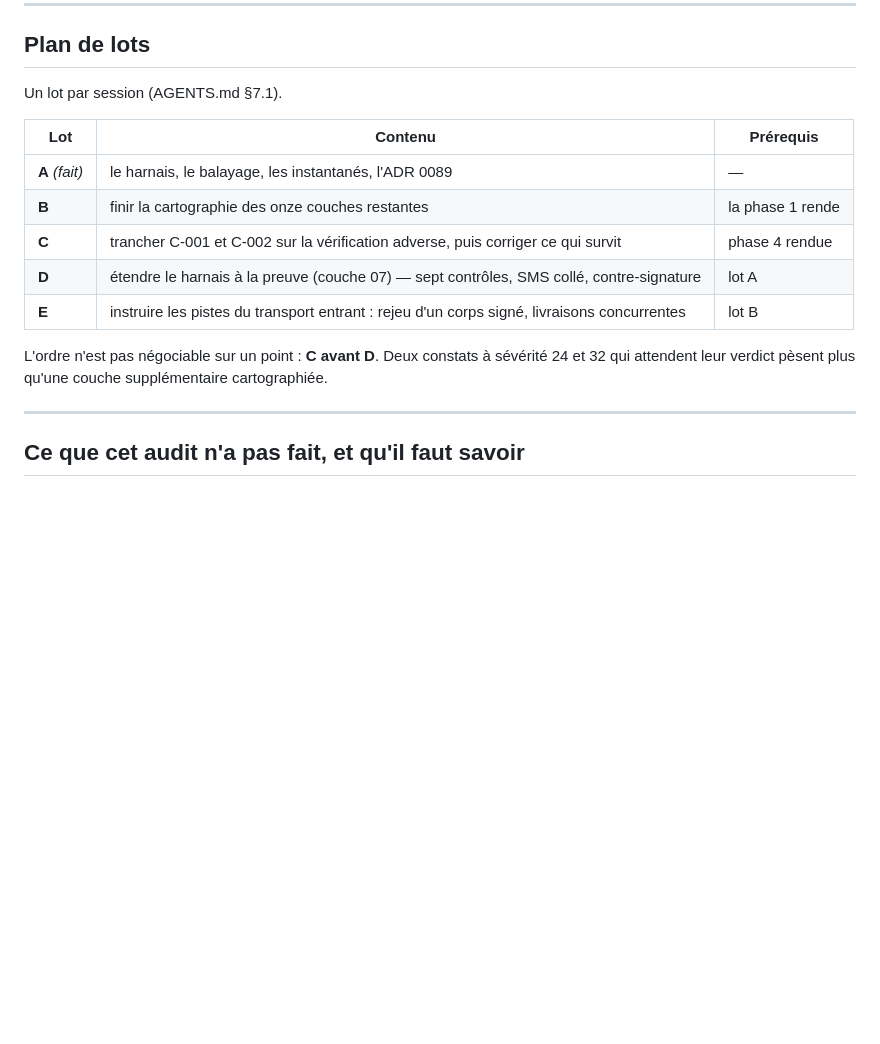
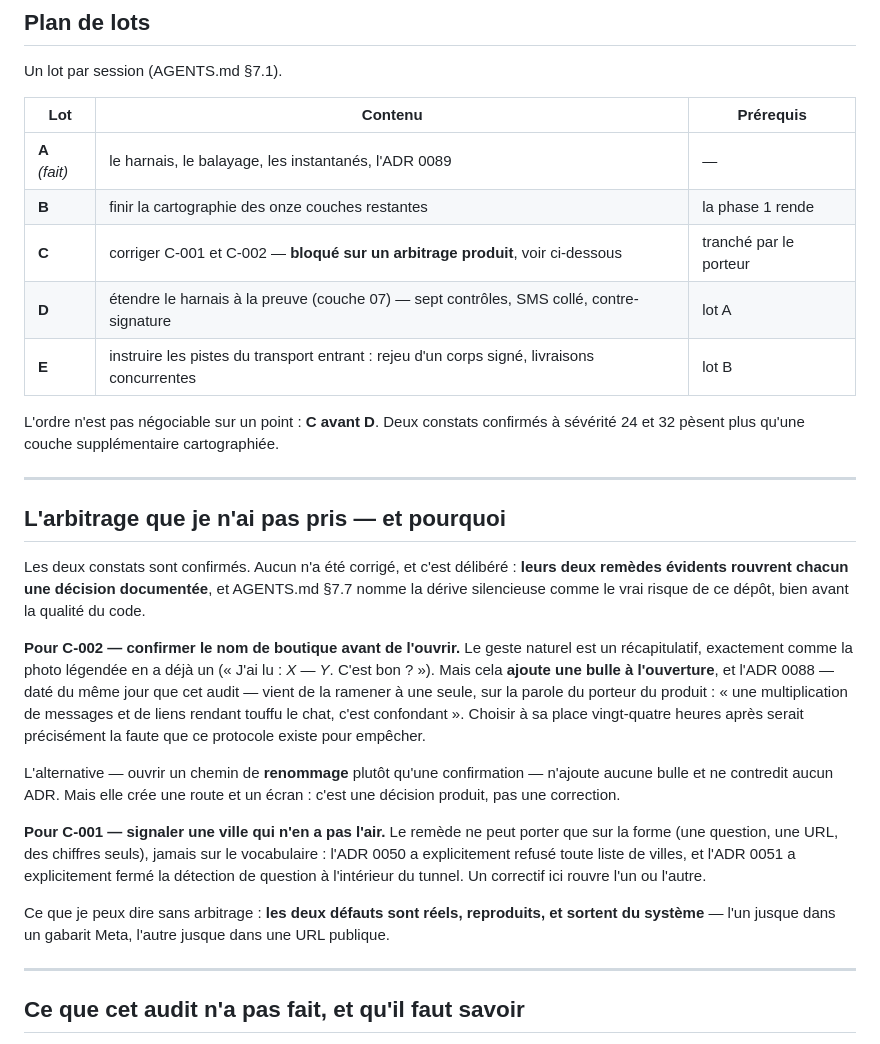
Before and after one commit to BacBacta/Catalog, a Markdown page: docs/audit-pipeline-2026-08.md, the part around one of its changes. Drawn GitHub-style; blank space fills up the shorter version.

```diff
--- a/docs/audit-pipeline-2026-08.md
+++ b/docs/audit-pipeline-2026-08.md
@@ -231,13 +284,45 @@ Un lot par session (AGENTS.md §7.1).
 |---|---|---|
 | **A** *(fait)* | le harnais, le balayage, les instantanés, l'ADR 0089 | — |
 | **B** | finir la cartographie des onze couches restantes | la phase 1 rende |
-| **C** | trancher C-001 et C-002 sur la vérification adverse, puis corriger ce qui survit | phase 4 rendue |
+| **C** | corriger C-001 et C-002 — **bloqué sur un arbitrage produit**, voir ci-dessous | tranché par le porteur |
 | **D** | étendre le harnais à la preuve (couche 07) — sept contrôles, SMS collé, contre-signature | lot A |
 | **E** | instruire les pistes du transport entrant : rejeu d'un corps signé, livraisons concurrentes | lot B |
 
-L'ordre n'est pas négociable sur un point : **C avant D**. Deux constats à
-sévérité 24 et 32 qui attendent leur verdict pèsent plus qu'une couche
-supplémentaire cartographiée.
+L'ordre n'est pas négociable sur un point : **C avant D**. Deux constats
+confirmés à sévérité 24 et 32 pèsent plus qu'une couche supplémentaire
+cartographiée.
+
+---
+
+## L'arbitrage que je n'ai pas pris — et pourquoi
+
+Les deux constats sont confirmés. Aucun n'a été corrigé, et c'est délibéré :
+**leurs deux remèdes évidents rouvrent chacun une décision documentée**, et
+AGENTS.md §7.7 nomme la dérive silencieuse comme le vrai risque de ce dépôt,
+bien avant la qualité du code.
+
+**Pour C-002 — confirmer le nom de boutique avant de l'ouvrir.** Le geste
+naturel est un récapitulatif, exactement comme la photo légendée en a déjà un
+(« J'ai lu : *X* — *Y*. C'est bon ? »). Mais cela **ajoute une bulle à
+l'ouverture**, et l'ADR 0088 — daté du même jour que cet audit — vient de la
+ramener à une seule, sur la parole du porteur du produit : « une multiplication
+de messages et de liens rendant touffu le chat, c'est confondant ». Choisir à sa
+place vingt-quatre heures après serait précisément la faute que ce protocole
+existe pour empêcher.
+
+L'alternative — ouvrir un chemin de **renommage** plutôt qu'une confirmation —
+n'ajoute aucune bulle et ne contredit aucun ADR. Mais elle crée une route et un
+écran : c'est une décision produit, pas une correction.
+
+**Pour C-001 — signaler une ville qui n'en a pas l'air.** Le remède ne peut
+porter que sur la forme (une question, une URL, des chiffres seuls), jamais sur
+le vocabulaire : l'ADR 0050 a explicitement refusé toute liste de villes, et
+l'ADR 0051 a explicitement fermé la détection de question à l'intérieur du
+tunnel. Un correctif ici rouvre l'un ou l'autre.
+
+Ce que je peux dire sans arbitrage : **les deux défauts sont réels, reproduits,
+et sortent du système** — l'un jusque dans un gabarit Meta, l'autre jusque dans
+une URL publique.
 
 ---
 
```
Also changed, not shown: other parts of docs/audit-pipeline-2026-08.md (+62 -9 lines).
